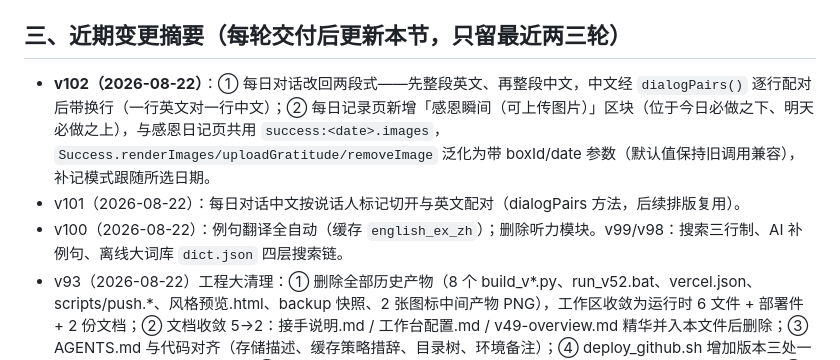
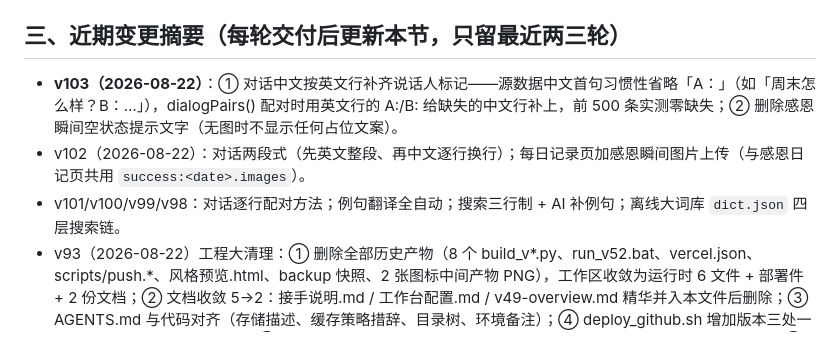
Before and after one commit to bearline1126-debug/xiaozhi-workbench, a Markdown page: 交接给另一Agent-开场说明.md, the part around the change. Drawn GitHub-style.

Commit message:
docs: 交接文档变更摘要更新至v103

```diff
--- a/交接给另一Agent-开场说明.md
+++ b/交接给另一Agent-开场说明.md
@@ -24,9 +24,9 @@
 
 ## 三、近期变更摘要（每轮交付后更新本节，只留最近两三轮）
 
-- **v102（2026-08-22）**：① 每日对话改回两段式——先整段英文、再整段中文，中文经 `dialogPairs()` 逐行配对后带换行（一行英文对一行中文）；② 每日记录页新增「感恩瞬间（可上传图片）」区块（位于今日必做之下、明天必做之上），与感恩日记页共用 `success:<date>.images`，`Success.renderImages/uploadGratitude/removeImage` 泛化为带 boxId/date 参数（默认值保持旧调用兼容），补记模式跟随所选日期。
-- v101（2026-08-22）：每日对话中文按说话人标记切开与英文配对（dialogPairs 方法，后续排版复用）。
-- v100（2026-08-22）：例句翻译全自动（缓存 `english_ex_zh`）；删除听力模块。v99/v98：搜索三行制、AI 补例句、离线大词库 `dict.json` 四层搜索链。
+- **v103（2026-08-22）**：① 对话中文按英文行补齐说话人标记——源数据中文首句习惯性省略「A：」（如「周末怎么样？B：…」），dialogPairs() 配对时用英文行的 A:/B: 给缺失的中文行补上，前 500 条实测零缺失；② 删除感恩瞬间空状态提示文字（无图时不显示任何占位文案）。
+- v102（2026-08-22）：对话两段式（先英文整段、再中文逐行换行）；每日记录页加感恩瞬间图片上传（与感恩日记页共用 `success:<date>.images`）。
+- v101/v100/v99/v98：对话逐行配对方法；例句翻译全自动；搜索三行制 + AI 补例句；离线大词库 `dict.json` 四层搜索链。
 - v93（2026-08-22）工程大清理：① 删除全部历史产物（8 个 build_v*.py、run_v52.bat、vercel.json、scripts/push.*、风格预览.html、backup 快照、2 张图标中间产物 PNG），工作区收敛为运行时 6 文件 + 部署件 + 2 份文档；② 文档收敛 5→2：接手说明.md / 工作台配置.md / v49-overview.md 精华并入本文件后删除；③ AGENTS.md 与代码对齐（存储描述、缓存策略措辞、目录树、环境备注）；④ deploy_github.sh 增加版本三处一致性校验（不一致拒绝推送）；⑤ sw.js 顶部注释对齐 v91 实际策略（网络优先+缓存兜底，非「永不缓存」）；⑥ git gc 瘦身（27.8MB→2.4MB）。
 
 ## 四、项目简史（v18 → 现，一句话级）
```
